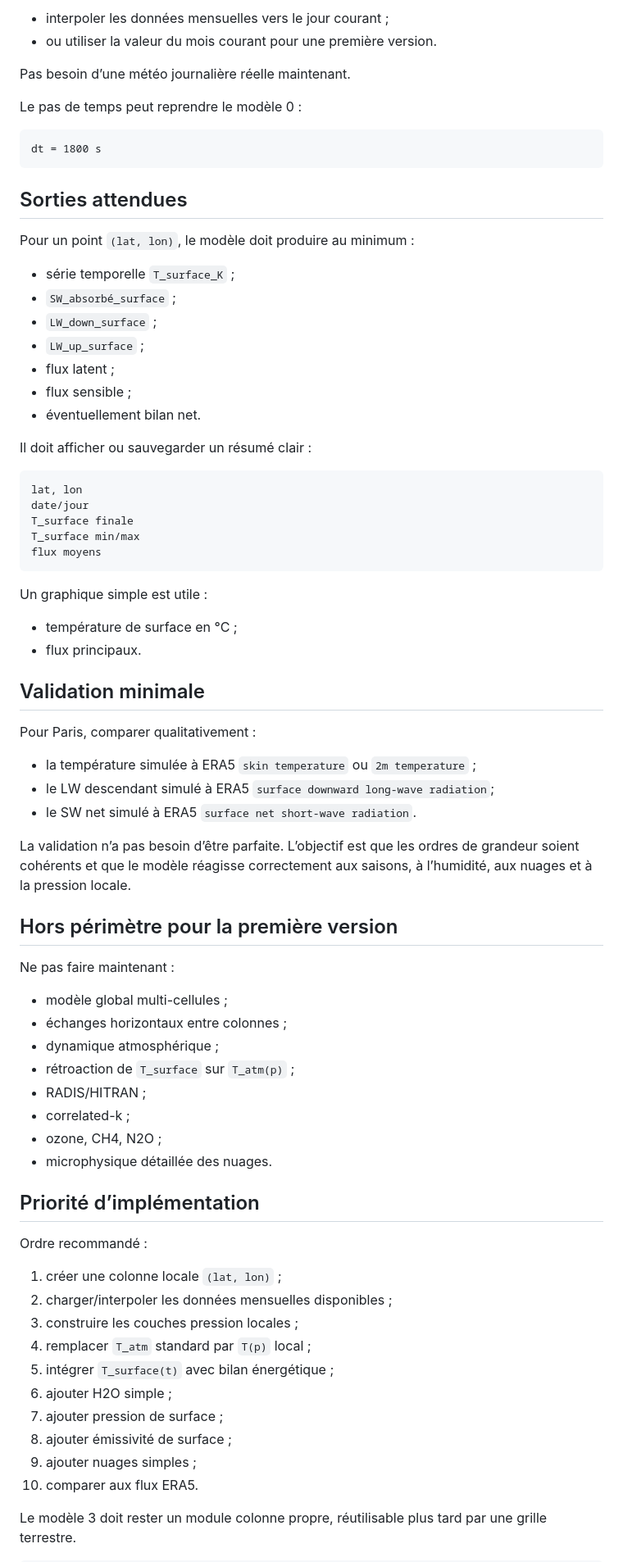
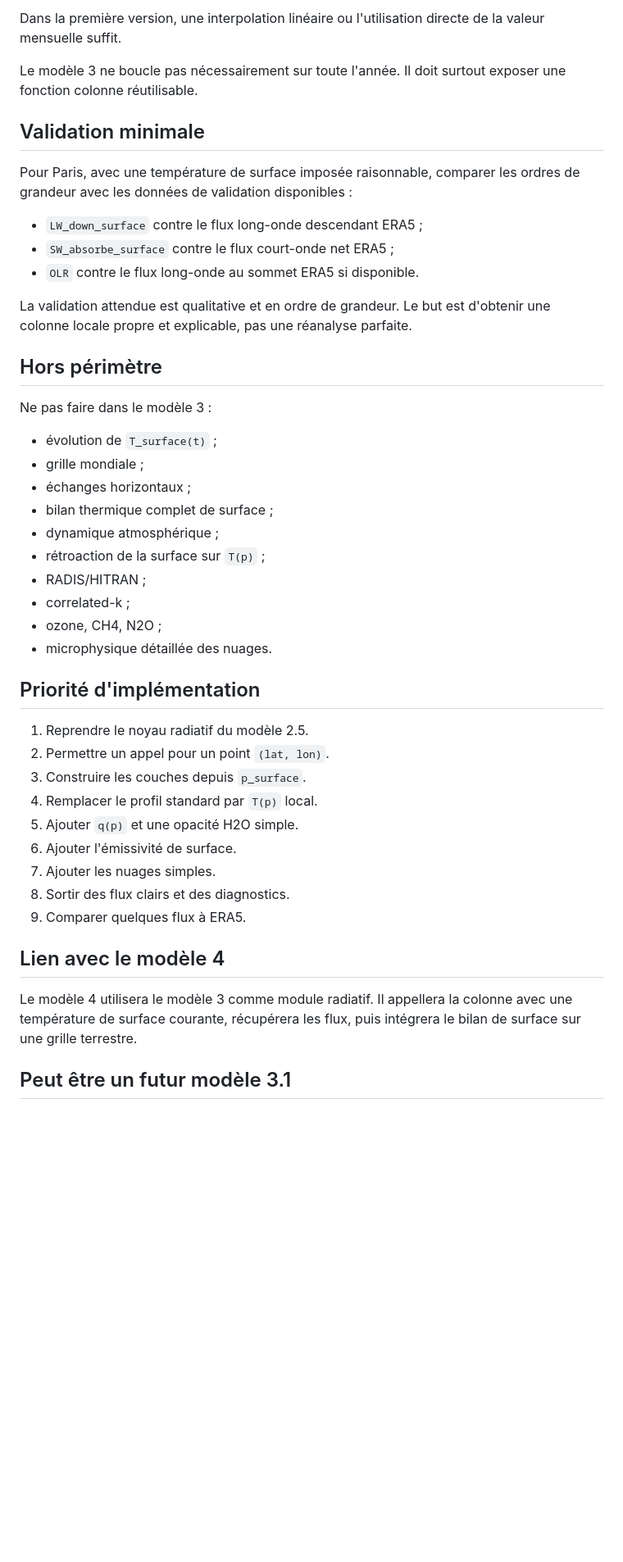
Before and after one commit to pierrelouis-cmrt/CREPES, a Markdown page: modele3/plan.md, the part around one of its changes. Shown at 82% size. Rendered like a GitHub page; blank space fills up the shorter version.

Commit message:
plan d'attaque modele 3 mis a jour et brouillon pour le modele 4

````diff
--- a/modele3/plan.md
+++ b/modele3/plan.md
@@ -299,81 +319,54 @@ Pour simuler jour par jour :
 
-- interpoler les données mensuelles vers le jour courant ;
-- ou utiliser la valeur du mois courant pour une première version.
+Dans la première version, une interpolation linéaire ou l'utilisation directe de
+la valeur mensuelle suffit.
 
-Pas besoin d’une météo journalière réelle maintenant.
-
-Le pas de temps peut reprendre le modèle 0 :
-
-```text
-dt = 1800 s
-```
-
-## Sorties attendues
-
-Pour un point `(lat, lon)`, le modèle doit produire au minimum :
-
-- série temporelle `T_surface_K` ;
-- `SW_absorbé_surface` ;
-- `LW_down_surface` ;
-- `LW_up_surface` ;
-- flux latent ;
-- flux sensible ;
-- éventuellement bilan net.
-
-Il doit afficher ou sauvegarder un résumé clair :
-
-```text
-lat, lon
-date/jour
-T_surface finale
-T_surface min/max
-flux moyens
-```
-
-Un graphique simple est utile :
-
-- température de surface en °C ;
-- flux principaux.
+Le modèle 3 ne boucle pas nécessairement sur toute l'année. Il doit surtout
+exposer une fonction colonne réutilisable.
 
 ## Validation minimale
 
-Pour Paris, comparer qualitativement :
+Pour Paris, avec une température de surface imposée raisonnable, comparer les
+ordres de grandeur avec les données de validation disponibles :
 
-- la température simulée à ERA5 `skin temperature` ou `2m temperature` ;
-- le LW descendant simulé à ERA5 `surface downward long-wave radiation`;
-- le SW net simulé à ERA5 `surface net short-wave radiation`.
+- `LW_down_surface` contre le flux long-onde descendant ERA5 ;
+- `SW_absorbe_surface` contre le flux court-onde net ERA5 ;
+- `OLR` contre le flux long-onde au sommet ERA5 si disponible.
 
-La validation n’a pas besoin d’être parfaite. L’objectif est que les ordres de grandeur soient cohérents et que le modèle réagisse correctement aux saisons, à l’humidité, aux nuages et à la pression locale.
+La validation attendue est qualitative et en ordre de grandeur. Le but est
+d'obtenir une colonne locale propre et explicable, pas une réanalyse parfaite.
 
-## Hors périmètre pour la première version
+## Hors périmètre
 
-Ne pas faire maintenant :
+Ne pas faire dans le modèle 3 :
 
-- modèle global multi-cellules ;
-- échanges horizontaux entre colonnes ;
+- évolution de `T_surface(t)` ;
+- grille mondiale ;
+- échanges horizontaux ;
+- bilan thermique complet de surface ;
 - dynamique atmosphérique ;
-- rétroaction de `T_surface` sur `T_atm(p)` ;
+- rétroaction de la surface sur `T(p)` ;
 - RADIS/HITRAN ;
 - correlated-k ;
 - ozone, CH4, N2O ;
 - microphysique détaillée des nuages.
 
-## Priorité d’implémentation
+## Priorité d'implémentation
 
-Ordre recommandé :
+1. Reprendre le noyau radiatif du modèle 2.5.
+2. Permettre un appel pour un point `(lat, lon)`.
+3. Construire les couches depuis `p_surface`.
+4. Remplacer le profil standard par `T(p)` local.
+5. Ajouter `q(p)` et une opacité H2O simple.
+6. Ajouter l'émissivité de surface.
+7. Ajouter les nuages simples.
+8. Sortir des flux clairs et des diagnostics.
+9. Comparer quelques flux à ERA5.
 
-1. créer une colonne locale `(lat, lon)` ;
-2. charger/interpoler les données mensuelles disponibles ;
-3. construire les couches pression locales ;
-4. remplacer `T_atm` standard par `T(p)` local ;
-5. intégrer `T_surface(t)` avec bilan énergétique ;
-6. ajouter H2O simple ;
-7. ajouter pression de surface ;
-8. ajouter émissivité de surface ;
-9. ajouter nuages simples ;
-10. comparer aux flux ERA5.
+## Lien avec le modèle 4
 
-Le modèle 3 doit rester un module colonne propre, réutilisable plus tard par une grille terrestre.
+Le modèle 4 utilisera le modèle 3 comme module radiatif. Il appellera la colonne
+avec une température de surface courante, récupérera les flux, puis intégrera le
+bilan de surface sur une grille terrestre.
 
-```
+## Peut être un futur modèle 3.1
 
````
Also changed, not shown: other parts of modele3/plan.md (+179 -158 lines), modele4/plan.md (added, +116 -0 lines).
